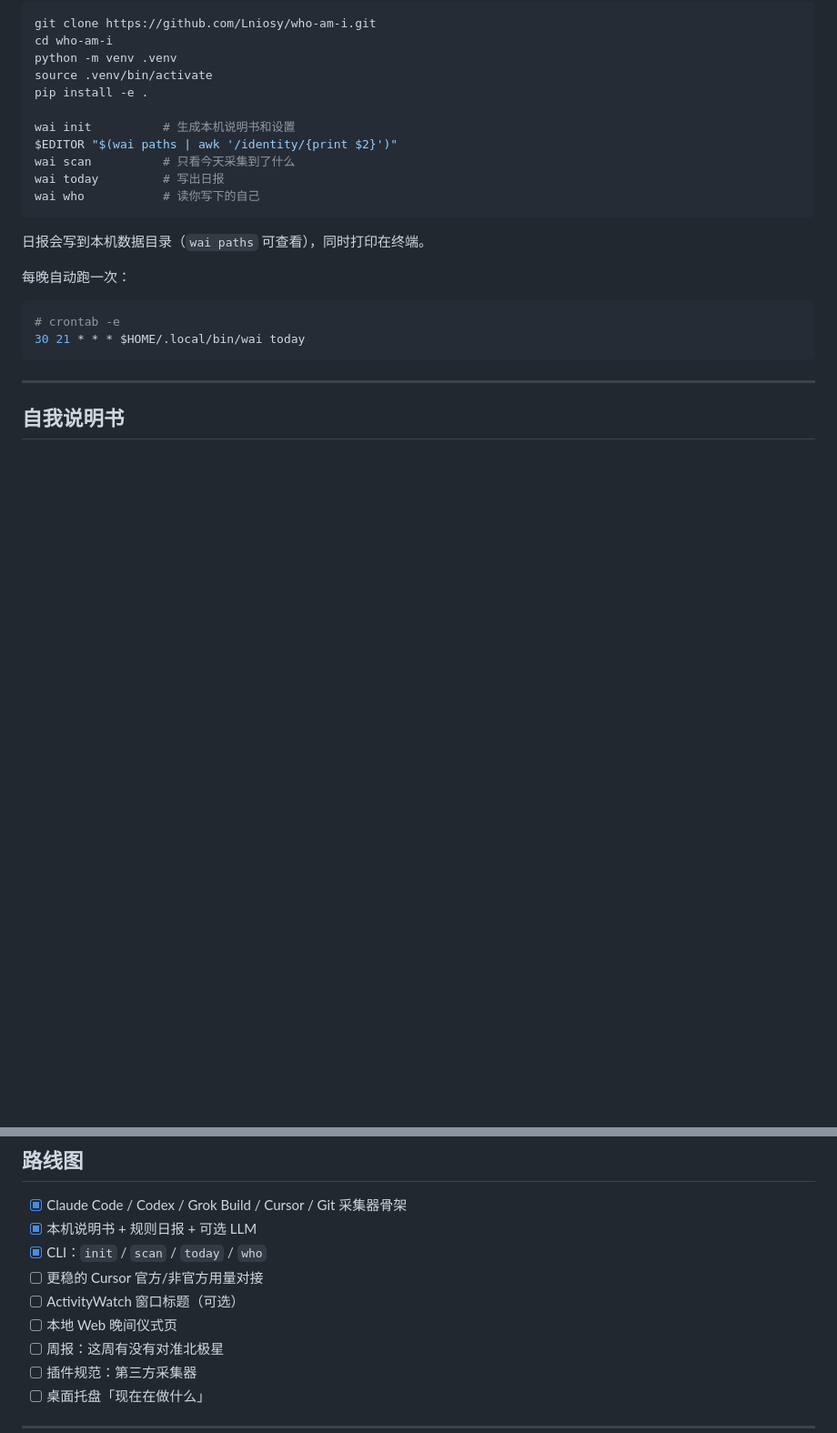
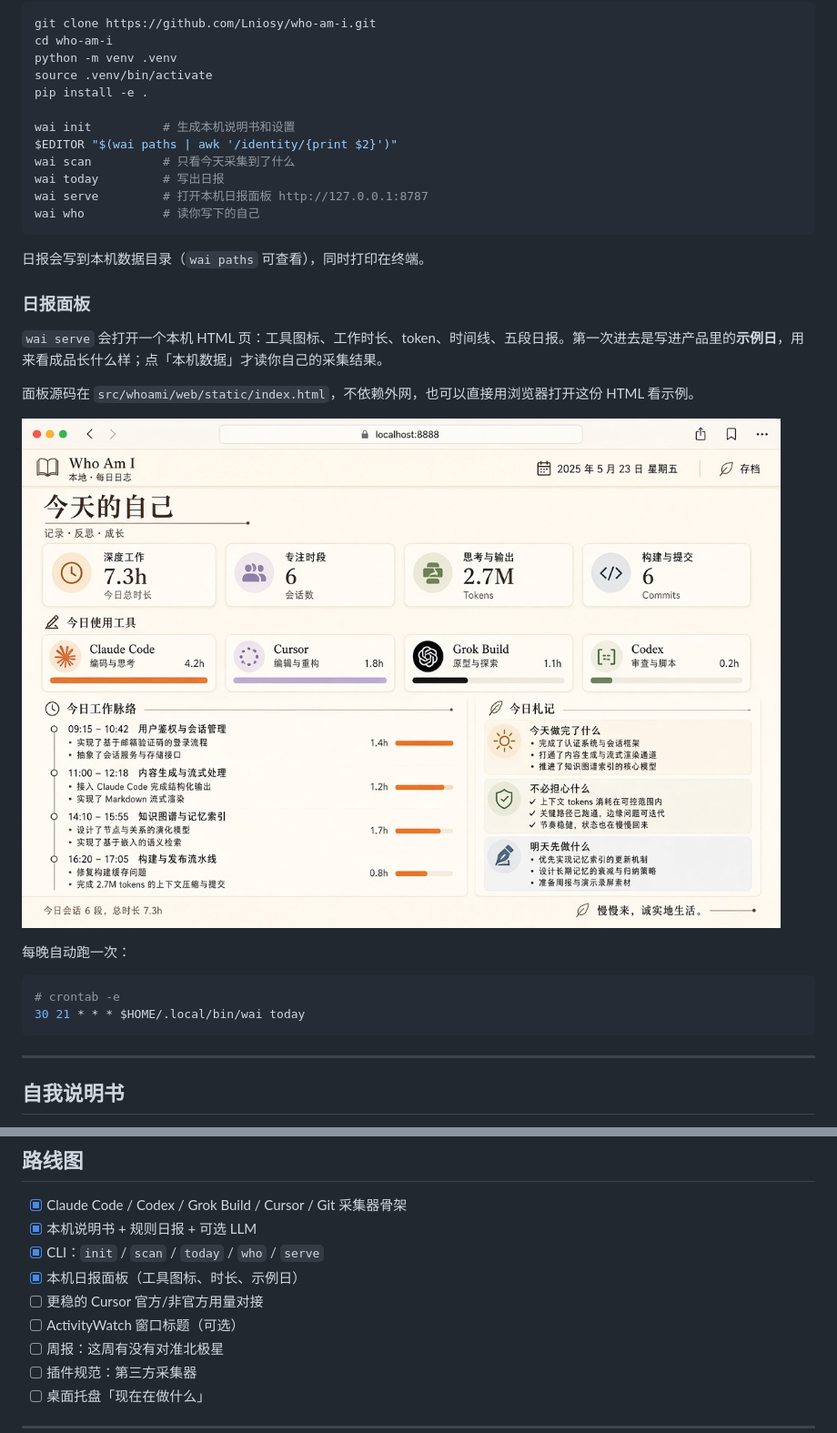
Before and after one commit to Lniosy/who-am-i, a Markdown page: README.md, 2 parts joined by grey strips. Shown at 91% size. Rendered like a GitHub page; pictures changed too: docs/dashboard-preview.jpg (added); blank space fills up the shorter version.

Commit message:
Add local HTML dashboard with tool icons, duration and demo day

````diff
--- a/README.md
+++ b/README.md
@@ -62,10 +62,19 @@ wai init          # 生成本机说明书和设置
 $EDITOR "$(wai paths | awk '/identity/{print $2}')"
 wai scan          # 只看今天采集到了什么
 wai today         # 写出日报
+wai serve         # 打开本机日报面板 http://127.0.0.1:8787
 wai who           # 读你写下的自己
 ```
 
 日报会写到本机数据目录（`wai paths` 可查看），同时打印在终端。
+
+### 日报面板
+
+`wai serve` 会打开一个本机 HTML 页：工具图标、工作时长、token、时间线、五段日报。第一次进去是写进产品里的**示例日**，用来看成品长什么样；点「本机数据」才读你自己的采集结果。
+
+面板源码在 `src/whoami/web/static/index.html`，不依赖外网，也可以直接用浏览器打开这份 HTML 看示例。
+
+![Who Am I 日报面板示例](docs/dashboard-preview.jpg)
 
 每晚自动跑一次：
 
@@ -133,10 +142,10 @@ llm_model: "llama3.1"
 
 - [x] Claude Code / Codex / Grok Build / Cursor / Git 采集器骨架
 - [x] 本机说明书 + 规则日报 + 可选 LLM
-- [x] CLI：`init` / `scan` / `today` / `who`
+- [x] CLI：`init` / `scan` / `today` / `who` / `serve`
+- [x] 本机日报面板（工具图标、时长、示例日）
 - [ ] 更稳的 Cursor 官方/非官方用量对接
 - [ ] ActivityWatch 窗口标题（可选）
-- [ ] 本地 Web 晚间仪式页
 - [ ] 周报：这周有没有对准北极星
 - [ ] 插件规范：第三方采集器
 - [ ] 桌面托盘「现在在做什么」
````
Also changed, not shown: 8 other files.
